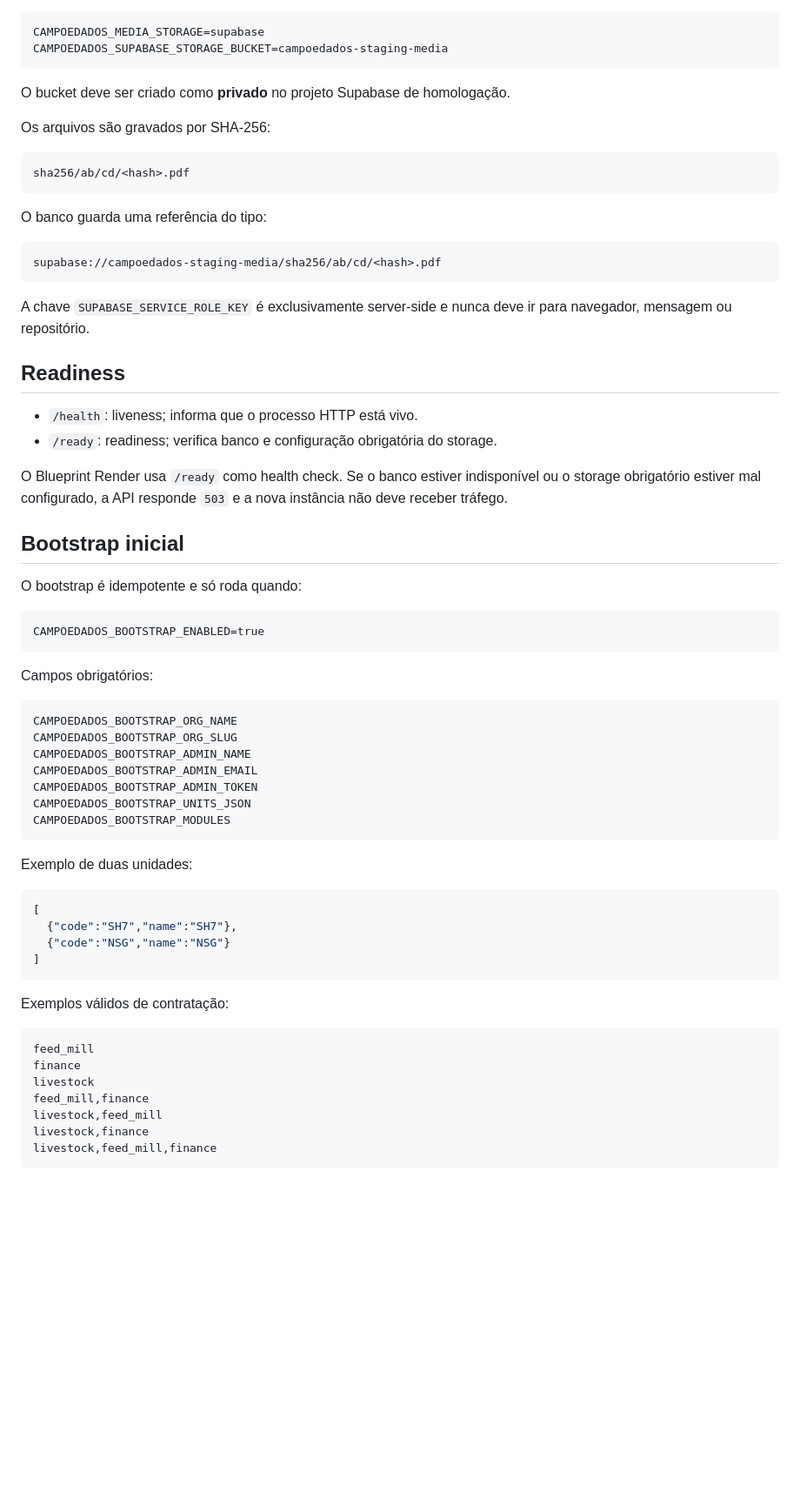
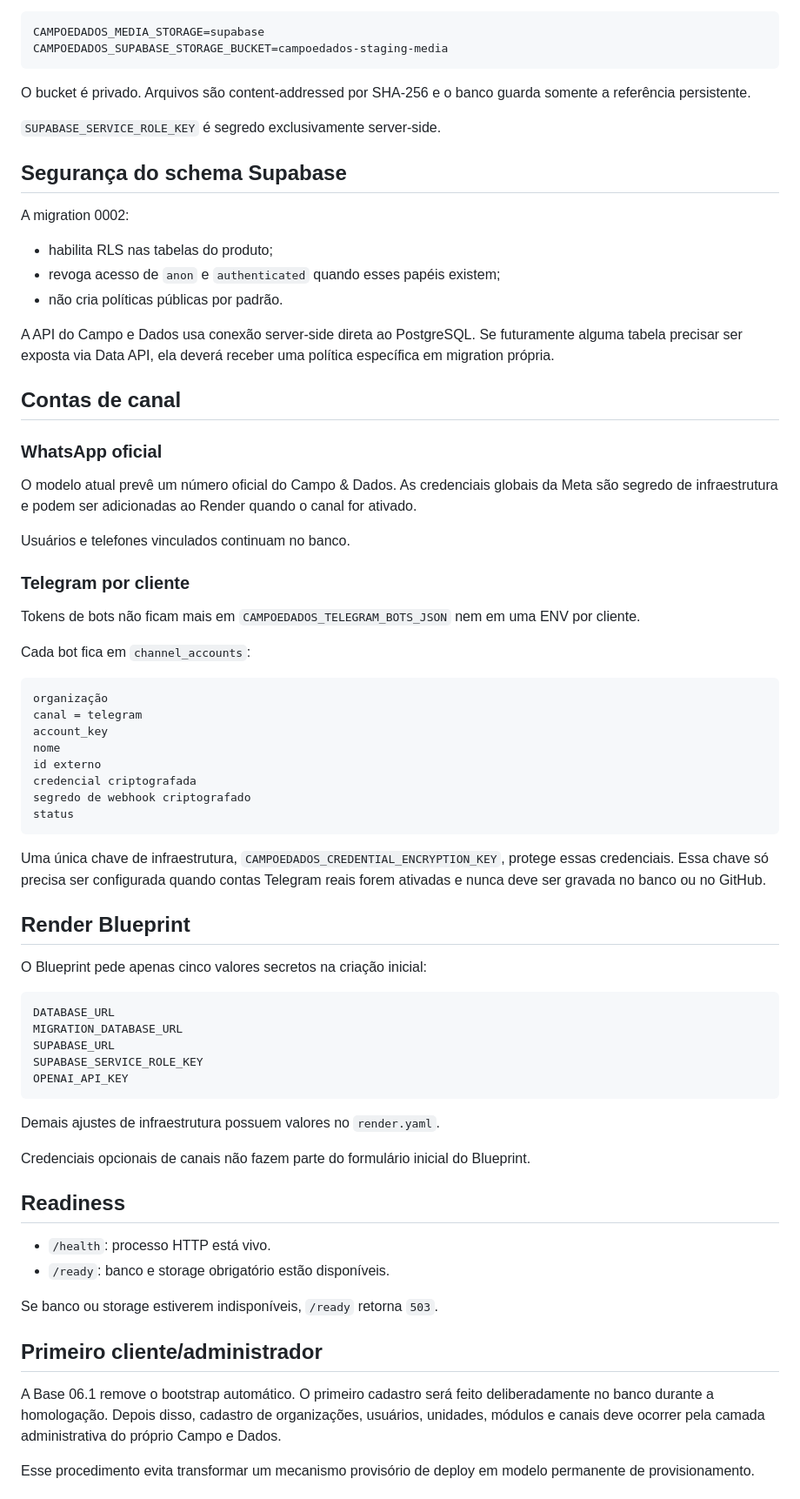
Before and after one commit to rsaedt/campoedados, a Markdown page: docs/BASE06_STAGING.md, the part around one of its changes. Shown at 87% size. Rendered like a GitHub page; blank space fills up the shorter version.

Commit message:
Base 06.1: corrigir documentação de homologação

````diff
--- a/docs/BASE06_STAGING.md
+++ b/docs/BASE06_STAGING.md
@@ -54,67 +80,73 @@ CAMPOEDADOS_MEDIA_STORAGE=supabase
 CAMPOEDADOS_SUPABASE_STORAGE_BUCKET=campoedados-staging-media
 ```
 
-O bucket deve ser criado como **privado** no projeto Supabase de homologação.
+O bucket é privado. Arquivos são content-addressed por SHA-256 e o banco guarda somente a referência persistente.
 
-Os arquivos são gravados por SHA-256:
+`SUPABASE_SERVICE_ROLE_KEY` é segredo exclusivamente server-side.
+
+## Segurança do schema Supabase
+
+A migration 0002:
+
+- habilita RLS nas tabelas do produto;
+- revoga acesso de `anon` e `authenticated` quando esses papéis existem;
+- não cria políticas públicas por padrão.
+
+A API do Campo e Dados usa conexão server-side direta ao PostgreSQL. Se futuramente alguma tabela precisar ser exposta via Data API, ela deverá receber uma política específica em migration própria.
+
+## Contas de canal
+
+### WhatsApp oficial
+
+O modelo atual prevê um número oficial do Campo & Dados. As credenciais globais da Meta são segredo de infraestrutura e podem ser adicionadas ao Render quando o canal for ativado.
+
+Usuários e telefones vinculados continuam no banco.
+
+### Telegram por cliente
+
+Tokens de bots não ficam mais em `CAMPOEDADOS_TELEGRAM_BOTS_JSON` nem em uma ENV por cliente.
+
+Cada bot fica em `channel_accounts`:
 
 ```text
-sha256/ab/cd/<hash>.pdf
+organização
+canal = telegram
+account_key
+nome
+id externo
+credencial criptografada
+segredo de webhook criptografado
+status
 ```
 
-O banco guarda uma referência do tipo:
+Uma única chave de infraestrutura, `CAMPOEDADOS_CREDENTIAL_ENCRYPTION_KEY`, protege essas credenciais. Essa chave só precisa ser configurada quando contas Telegram reais forem ativadas e nunca deve ser gravada no banco ou no GitHub.
+
+## Render Blueprint
+
+O Blueprint pede apenas cinco valores secretos na criação inicial:
 
 ```text
-supabase://campoedados-staging-media/sha256/ab/cd/<hash>.pdf
+DATABASE_URL
+MIGRATION_DATABASE_URL
+SUPABASE_URL
+SUPABASE_SERVICE_ROLE_KEY
+OPENAI_API_KEY
 ```
 
-A chave `SUPABASE_SERVICE_ROLE_KEY` é exclusivamente server-side e nunca deve ir para navegador, mensagem ou repositório.
+Demais ajustes de infraestrutura possuem valores no `render.yaml`.
+
+Credenciais opcionais de canais não fazem parte do formulário inicial do Blueprint.
 
 ## Readiness
 
-- `/health`: liveness; informa que o processo HTTP está vivo.
-- `/ready`: readiness; verifica banco e configuração obrigatória do storage.
+- `/health`: processo HTTP está vivo.
+- `/ready`: banco e storage obrigatório estão disponíveis.
 
-O Blueprint Render usa `/ready` como health check. Se o banco estiver indisponível ou o storage obrigatório estiver mal configurado, a API responde `503` e a nova instância não deve receber tráfego.
+Se banco ou storage estiverem indisponíveis, `/ready` retorna `503`.
 
-## Bootstrap inicial
+## Primeiro cliente/administrador
 
-O bootstrap é idempotente e só roda quando:
+A Base 06.1 remove o bootstrap automático. O primeiro cadastro será feito deliberadamente no banco durante a homologação. Depois disso, cadastro de organizações, usuários, unidades, módulos e canais deve ocorrer pela camada administrativa do próprio Campo e Dados.
 
-```text
-CAMPOEDADOS_BOOTSTRAP_ENABLED=true
-```
+Esse procedimento evita transformar um mecanismo provisório de deploy em modelo permanente de provisionamento.
 
-Campos obrigatórios:
-
-```text
-CAMPOEDADOS_BOOTSTRAP_ORG_NAME
-CAMPOEDADOS_BOOTSTRAP_ORG_SLUG
-CAMPOEDADOS_BOOTSTRAP_ADMIN_NAME
-CAMPOEDADOS_BOOTSTRAP_ADMIN_EMAIL
-CAMPOEDADOS_BOOTSTRAP_ADMIN_TOKEN
-CAMPOEDADOS_BOOTSTRAP_UNITS_JSON
-CAMPOEDADOS_BOOTSTRAP_MODULES
-```
-
-Exemplo de duas unidades:
-
-```json
-[
-  {"code":"SH7","name":"SH7"},
-  {"code":"NSG","name":"NSG"}
-]
-```
-
-Exemplos válidos de contratação:
-
-```text
-feed_mill
-finance
-livestock
-feed_mill,finance
-livestock,feed_mill
-livestock,finance
-livestock,feed_mill,finance
-```
-
````
Also changed, not shown: other parts of docs/BASE06_STAGING.md (+52 -60 lines).
